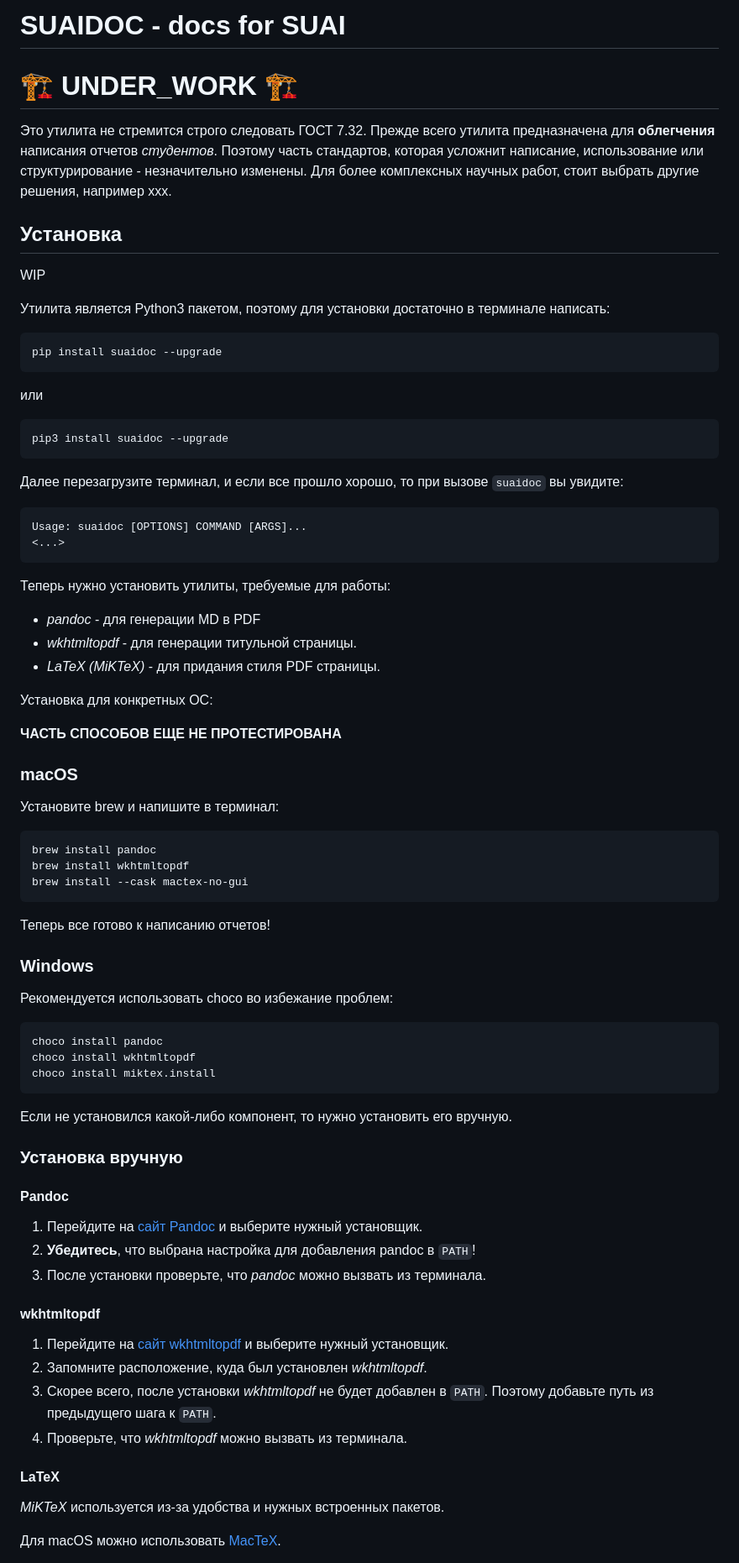
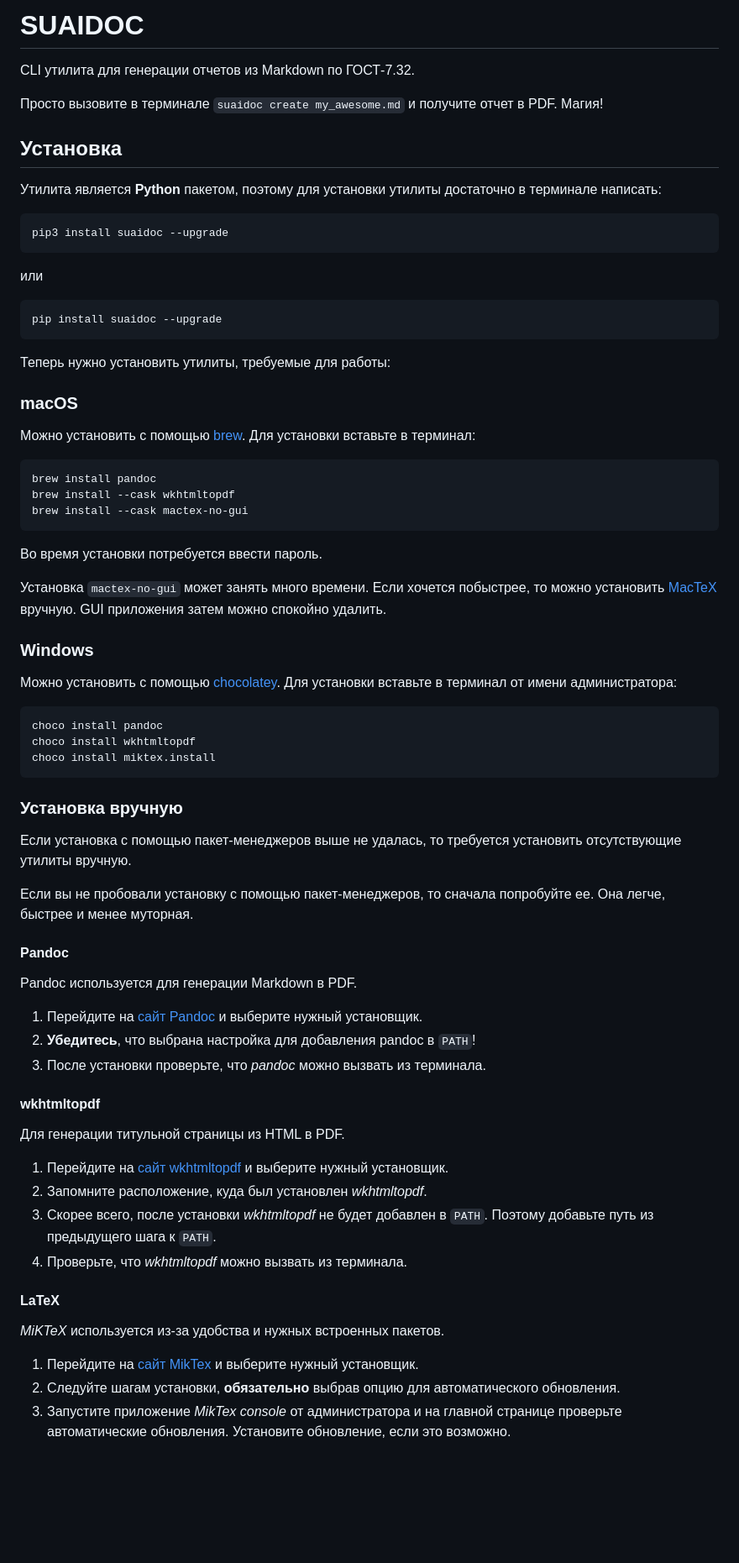
Before and after one commit to vladcto/suaidoc, a Markdown page: README.md, the part around the change printed below. Shown: that part at 84% size. Drawn GitHub-style; blank space fills up the shorter version.

Commit message:
Документация в README.md (#9)
* Обновил руководство по установке

* Изменил структуру README.md

* prettify

* update docs

* Обновление документации

* Обновил заголовки

* Обновил заголовок

````diff
--- a/README.md
+++ b/README.md
@@ -1,56 +1,42 @@
-# SUAIDOC - docs for SUAI
+# SUAIDOC
 
-# 🏗️ UNDER_WORK 🏗️
+СLI утилита для генерации отчетов из Markdown по ГОСТ-7.32.
 
-Это утилита не стремится строго следовать ГОСТ 7.32. Прежде всего утилита предназначена для **облегчения** написания отчетов *студентов*. Поэтому часть стандартов, которая усложнит написание, использование или структурирование - незначительно изменены. Для более комплексных научных работ, стоит выбрать другие решения, например xxx.
+Просто вызовите в терминале `suaidoc create my_awesome.md` и получите отчет в PDF. Магия!
 
 ## Установка
 
-WIP
+Утилита является **Python** пакетом, поэтому для установки утилиты достаточно в терминале написать:
 
-Утилита является Python3 пакетом, поэтому для установки достаточно в терминале написать:
+```bash
+pip3 install suaidoc --upgrade
+```
+
+или
 
 ```bash
 pip install suaidoc --upgrade
 ```
 
-или
-
-```bash
-pip3 install suaidoc --upgrade
-```
-
-Далее перезагрузите терминал, и если все прошло хорошо, то при вызове `suaidoc` вы увидите:
-
-```text
-Usage: suaidoc [OPTIONS] COMMAND [ARGS]...
-<...>
-```
-
 Теперь нужно установить утилиты, требуемые для работы:
-- *pandoc* - для генерации MD в PDF
-- *wkhtmltopdf* - для генерации титульной страницы.
-- *LaTeX (MiKTeX)* - для придания стиля PDF страницы.
-
-Установка для конкретных ОС:
-
-**ЧАСТЬ СПОСОБОВ ЕЩЕ НЕ ПРОТЕСТИРОВАНА**
 
 ### macOS
 
-Установите brew и напишите в терминал:
+Можно установить с помощью [brew](https://brew.sh). Для установки вставьте в терминал:
 
 ```zsh
 brew install pandoc
-brew install wkhtmltopdf
+brew install --cask wkhtmltopdf
 brew install --cask mactex-no-gui
 ```
 
-Теперь все готово к написанию отчетов!
+Во время установки потребуется ввести пароль.
+
+Установка `mactex-no-gui` может занять много времени. Если хочется побыстрее, то можно установить [MacTeX](https://tug.org/mactex/) вручную. GUI приложения затем можно спокойно удалить.
 
 ### Windows
 
-Рекомендуется использовать choco во избежание проблем:
+Можно установить с помощью [chocolatey](https://chocolatey.org). Для установки вставьте в терминал от имени администратора:
 
 ```powershell
 choco install pandoc
@@ -58,26 +44,34 @@ choco install wkhtmltopdf
 choco install miktex.install
 ```
 
-Если не установился какой-либо компонент, то нужно установить его вручную.
+### Установка вручную
 
-### Установка вручную
+Если установка с помощью пакет-менеджеров выше не удалась, то требуется установить отсутствующие утилиты вручную.
+
+Если вы не пробовали установку с помощью пакет-менеджеров, то сначала попробуйте ее. Она легче, быстрее и менее муторная.
 
 #### Pandoc
 
-1) Перейдите на [сайт Pandoc](https://pandoc.org/installing.html) и выберите нужный установщик.
-2) **Убедитесь**, что выбрана настройка для добавления pandoc в `PATH`!
-3) После установки проверьте, что *pandoc* можно вызвать из терминала.
+Pandoc используется для генерации Markdown в PDF.
+
+1. Перейдите на [сайт Pandoc](https://pandoc.org/installing.html) и выберите нужный установщик.
+2. **Убедитесь**, что выбрана настройка для добавления pandoc в `PATH`!
+3. После установки проверьте, что _pandoc_ можно вызвать из терминала.
 
 #### wkhtmltopdf
 
-1) Перейдите на [сайт wkhtmltopdf](https://wkhtmltopdf.org) и выберите нужный установщик.
-2) Запомните расположение, куда был установлен *wkhtmltopdf*.
-3) Скорее всего, после установки *wkhtmltopdf* не будет добавлен в `PATH`. Поэтому добавьте путь из предыдущего шага к `PATH`.
-4) Проверьте, что *wkhtmltopdf* можно вызвать из терминала.
+Для генерации титульной страницы из HTML в PDF.
+
+1. Перейдите на [сайт wkhtmltopdf](https://wkhtmltopdf.org) и выберите нужный установщик.
+2. Запомните расположение, куда был установлен _wkhtmltopdf_.
+3. Скорее всего, после установки _wkhtmltopdf_ не будет добавлен в `PATH`. Поэтому добавьте путь из предыдущего шага к `PATH`.
+4. Проверьте, что _wkhtmltopdf_ можно вызвать из терминала.
 
 #### LaTeX
 
-*MiKTeX* используется из-за удобства и нужных встроенных пакетов.
+_MiKTeX_ используется из-за удобства и нужных встроенных пакетов.
 
-Для macOS можно использовать [MacTeX](https://tug.org/mactex/).
+1. Перейдите на [сайт MikTex](https://miktex.org/download) и выберите нужный установщик.
+2. Следуйте шагам установки, **обязательно** выбрав опцию для автоматического обновления.
+3. Запустите приложение _MikTex console_ от администратора и на главной странице проверьте автоматические обновления. Установите обновление, если это возможно.
 
````
Also changed, not shown: other parts of README.md (+18 -16 lines).
